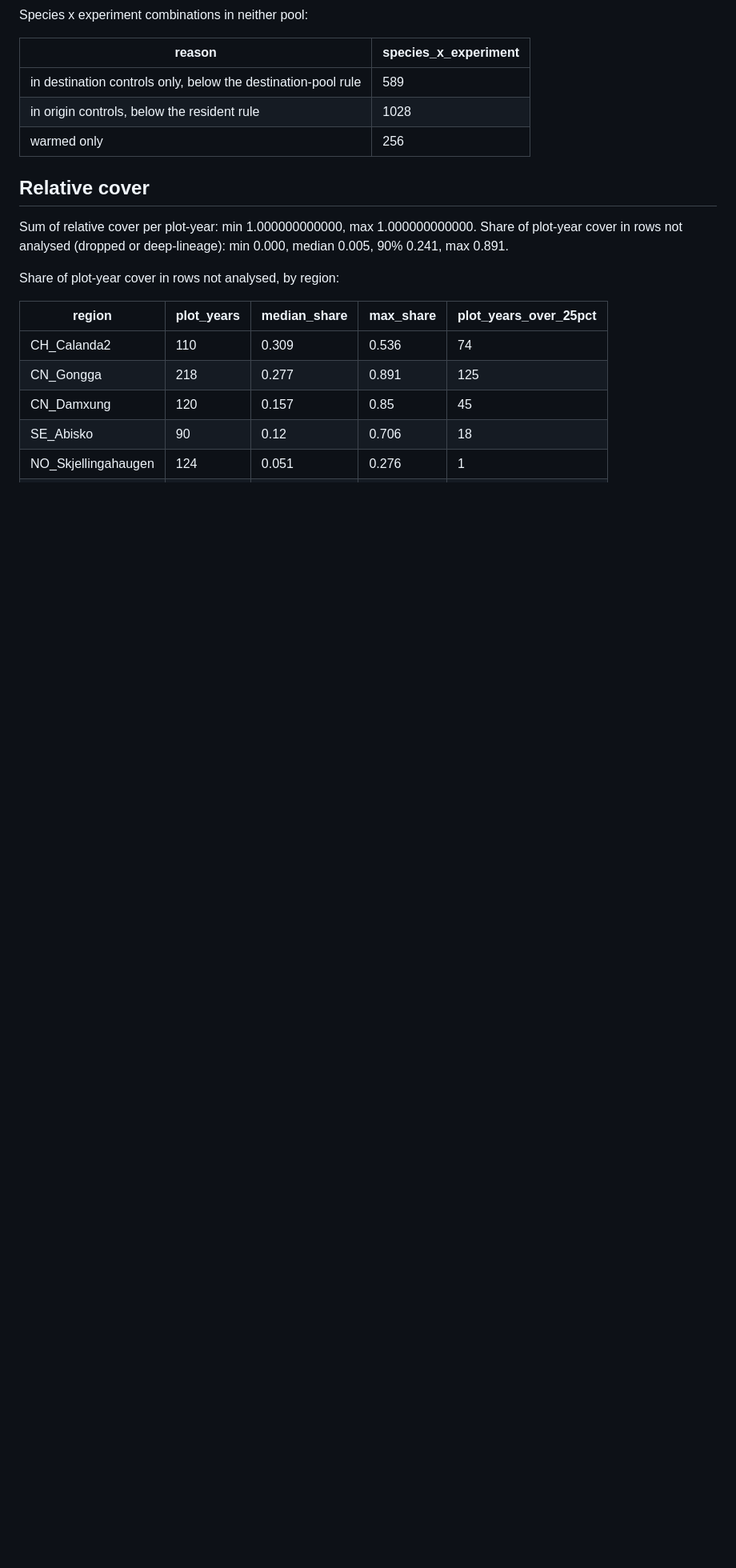
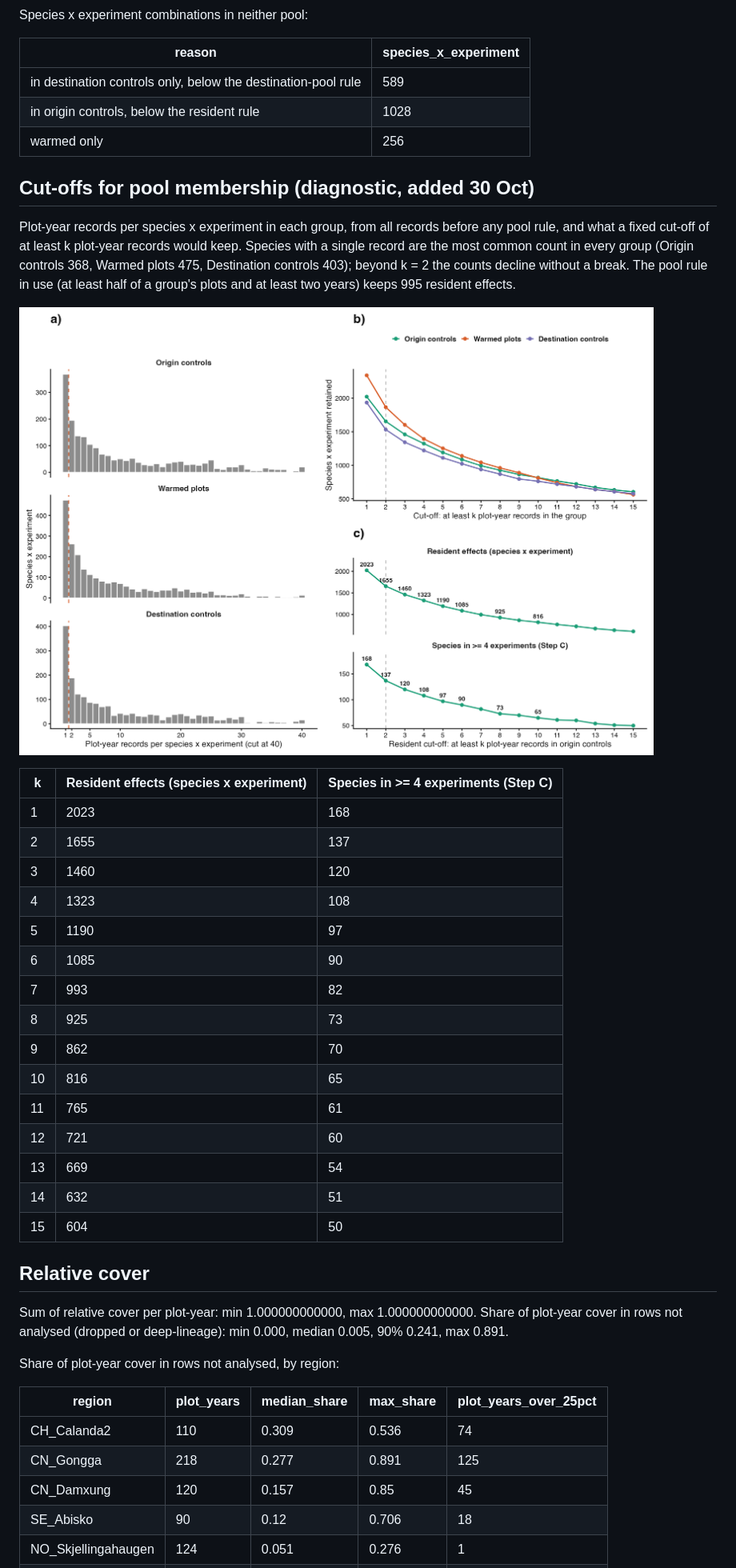
Before and after one commit to billurbektas/TransPlant_winners_losers, a Markdown page: reports/01_relative_cover.md, the part around one of its changes. Shown at 80% size. Drawn GitHub-style; pictures changed too: figures/diagnostics/01_pool_cutoffs.png (added); blank space fills up the shorter version.

Commit message:
step 01: cut-off diagnostic (plot-year records per species x experiment per group; combinations and Step C species kept at each k) in figures/diagnostics/01_pool_cutoffs.png and the report; data unchanged

```diff
--- a/reports/01_relative_cover.md
+++ b/reports/01_relative_cover.md
@@ -20,6 +20,30 @@ Species x experiment combinations in neither pool:
 | in destination controls only, below the destination-pool rule | 589 |
 | in origin controls, below the resident rule | 1028 |
 | warmed only | 256 |
+
+## Cut-offs for pool membership (diagnostic, added 30 Oct)
+
+Plot-year records per species x experiment in each group, from all records before any pool rule, and what a fixed cut-off of at least k plot-year records would keep. Species with a single record are the most common count in every group (Origin controls 368, Warmed plots 475, Destination controls 403); beyond k = 2 the counts decline without a break. The pool rule in use (at least half of a group's plots and at least two years) keeps 995 resident effects.
+
+![Plot-year records and cut-offs](../figures/diagnostics/01_pool_cutoffs.png)
+
+| k | Resident effects (species x experiment) | Species in >= 4 experiments (Step C) |
+| --- | --- | --- |
+| 1 | 2023 | 168 |
+| 2 | 1655 | 137 |
+| 3 | 1460 | 120 |
+| 4 | 1323 | 108 |
+| 5 | 1190 | 97 |
+| 6 | 1085 | 90 |
+| 7 | 993 | 82 |
+| 8 | 925 | 73 |
+| 9 | 862 | 70 |
+| 10 | 816 | 65 |
+| 11 | 765 | 61 |
+| 12 | 721 | 60 |
+| 13 | 669 | 54 |
+| 14 | 632 | 51 |
+| 15 | 604 | 50 |
 
 ## Relative cover
 
```
Also changed, not shown: other parts of reports/01_relative_cover.md (+1 -1 lines), 1 other file.
